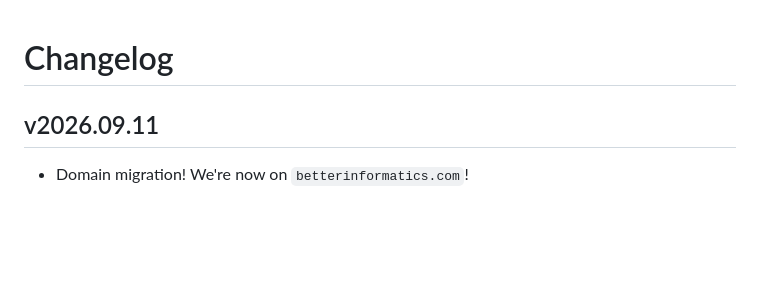
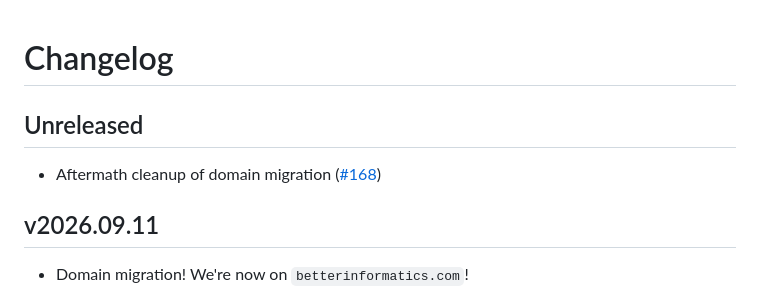
Before and after one commit to compsoc-edinburgh/betterinformatics-files, a Markdown page: CHANGELOG.md, the part around the change. GitHub-like rendering; blank space fills up the shorter version.

Commit message:
Update Changelog for next release

```diff
--- a/CHANGELOG.md
+++ b/CHANGELOG.md
@@ -1,4 +1,8 @@
 # Changelog
+
+## Unreleased
+
+- Aftermath cleanup of domain migration ([\#168](https://github.com/compsoc-edinburgh/betterinformatics/pull/168))
 
 ## v2026.09.11
 
```
